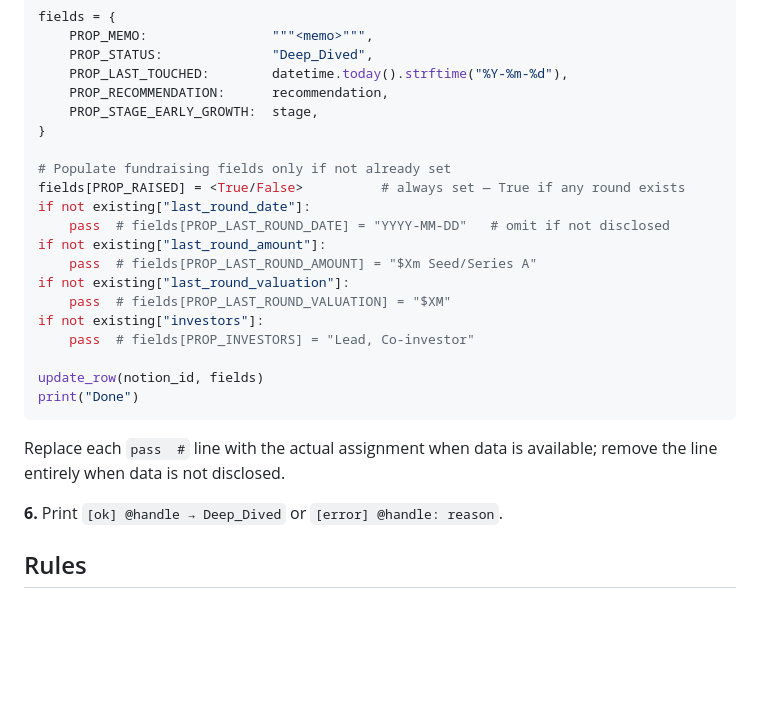
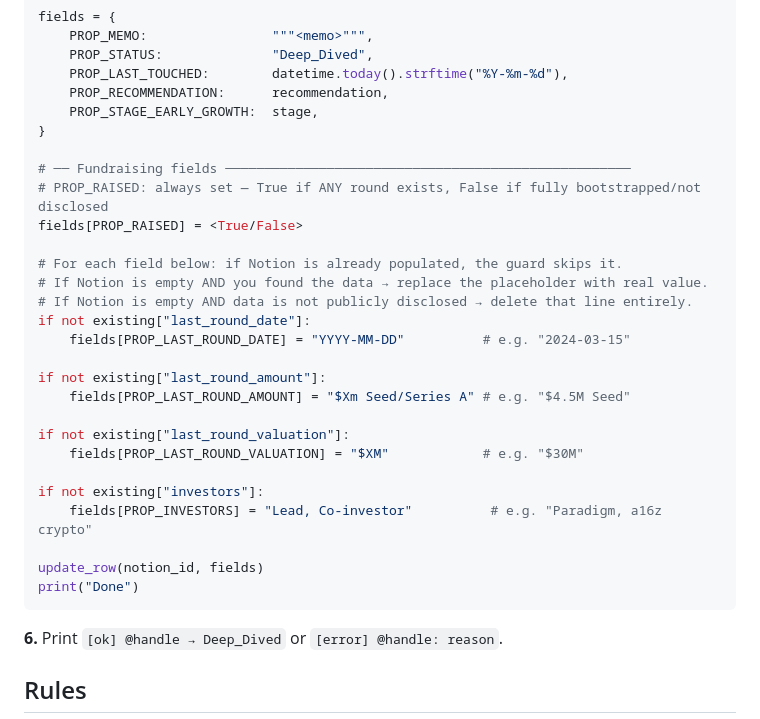
Before and after one commit to DarkoIOSG/X-deal-sourcing, a Markdown page: shared/prompts/deep_dive_manual.md, the part around the change. GitHub-like rendering; blank space fills up the shorter version.

Commit message:
updated prompts

````diff
--- a/shared/prompts/deep_dive_manual.md
+++ b/shared/prompts/deep_dive_manual.md
@@ -58,22 +58,28 @@ fields = {
     PROP_STAGE_EARLY_GROWTH:  stage,
 }
 
-# Populate fundraising fields only if not already set
-fields[PROP_RAISED] = <True/False>          # always set — True if any round exists
+# ── Fundraising fields ────────────────────────────────────────────────────
+# PROP_RAISED: always set — True if ANY round exists, False if fully bootstrapped/not disclosed
+fields[PROP_RAISED] = <True/False>
+
+# For each field below: if Notion is already populated, the guard skips it.
+# If Notion is empty AND you found the data → replace the placeholder with real value.
+# If Notion is empty AND data is not publicly disclosed → delete that line entirely.
 if not existing["last_round_date"]:
-    pass  # fields[PROP_LAST_ROUND_DATE] = "YYYY-MM-DD"   # omit if not disclosed
+    fields[PROP_LAST_ROUND_DATE] = "YYYY-MM-DD"          # e.g. "2024-03-15"
+
 if not existing["last_round_amount"]:
-    pass  # fields[PROP_LAST_ROUND_AMOUNT] = "$Xm Seed/Series A"
+    fields[PROP_LAST_ROUND_AMOUNT] = "$Xm Seed/Series A" # e.g. "$4.5M Seed"
+
 if not existing["last_round_valuation"]:
-    pass  # fields[PROP_LAST_ROUND_VALUATION] = "$XM"
+    fields[PROP_LAST_ROUND_VALUATION] = "$XM"            # e.g. "$30M"
+
 if not existing["investors"]:
-    pass  # fields[PROP_INVESTORS] = "Lead, Co-investor"
+    fields[PROP_INVESTORS] = "Lead, Co-investor"          # e.g. "Paradigm, a16z crypto"
 
 update_row(notion_id, fields)
 print("Done")
 ```
-
-Replace each `pass  #` line with the actual assignment when data is available; remove the line entirely when data is not disclosed.
 
 **6.** Print `[ok] @handle → Deep_Dived` or `[error] @handle: reason`.
 
````
